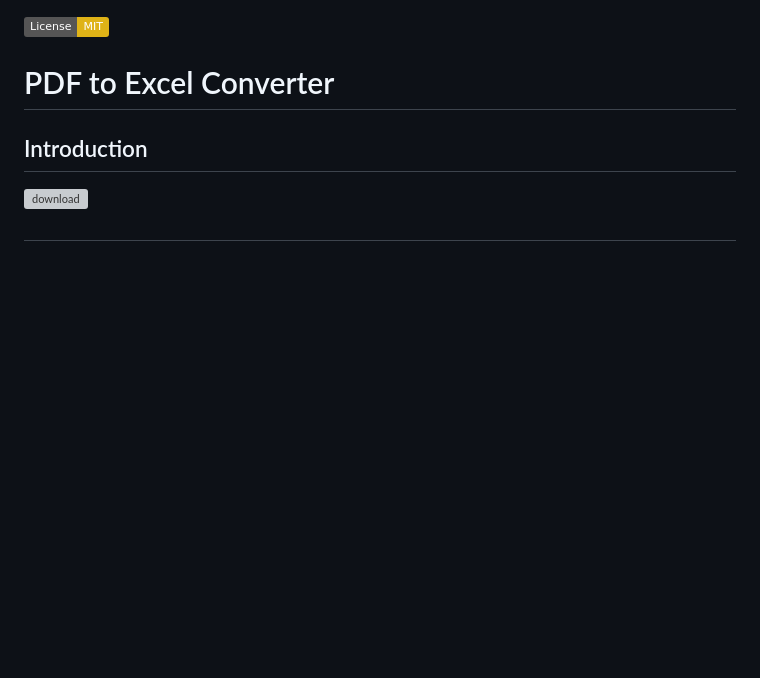
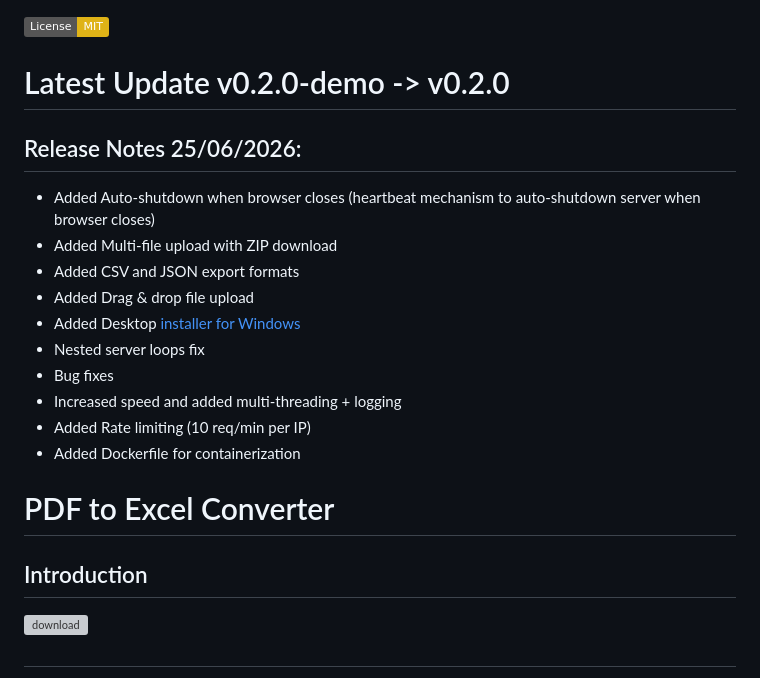
Before and after one commit to TsvetanG2/PDF-To-Excel-Converter, a Markdown page: README.md, the part around the change. Drawn GitHub-style; badges without logos; blank space fills up the shorter version; grey boxes are pictures that could not be loaded.

Commit message:
Add release notes for version 0.2.0
Updated README with release notes for version 0.2.0, detailing new features and bug fixes.

```diff
--- a/README.md
+++ b/README.md
@@ -1,4 +1,18 @@
 [![License: MIT](https://img.shields.io/badge/License-MIT-yellow.svg)](https://opensource.org/licenses/MIT)
+
+# Latest Update v0.2.0-demo -> v0.2.0
+## Release Notes 25/06/2026:
+- Added Auto-shutdown when browser closes (heartbeat mechanism to auto-shutdown server when browser closes)
+- Added Multi-file upload with ZIP download
+- Added CSV and JSON export formats
+- Added Drag & drop file upload
+- Added Desktop [installer for Windows](https://github.com/TsvetanG2/PDF-To-Excel-Converter/releases/download/v0.2.0/PDF-To-Excel-Converter-Setup-0.2.0.exe)
+- Nested server loops fix
+- Bug fixes
+- Increased speed and added multi-threading + logging
+- Added Rate limiting (10 req/min per IP)
+- Added Dockerfile for containerization
+
 
 # PDF to Excel Converter
 
```
